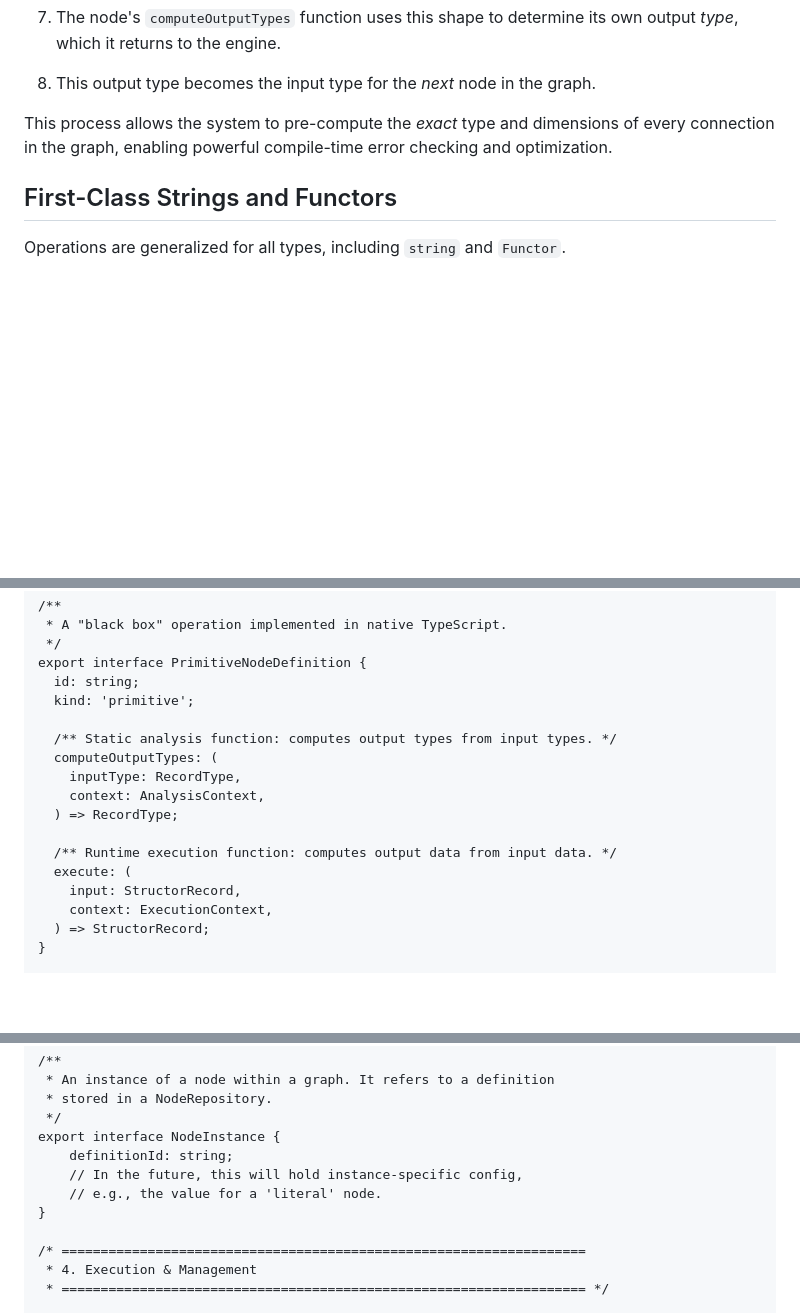
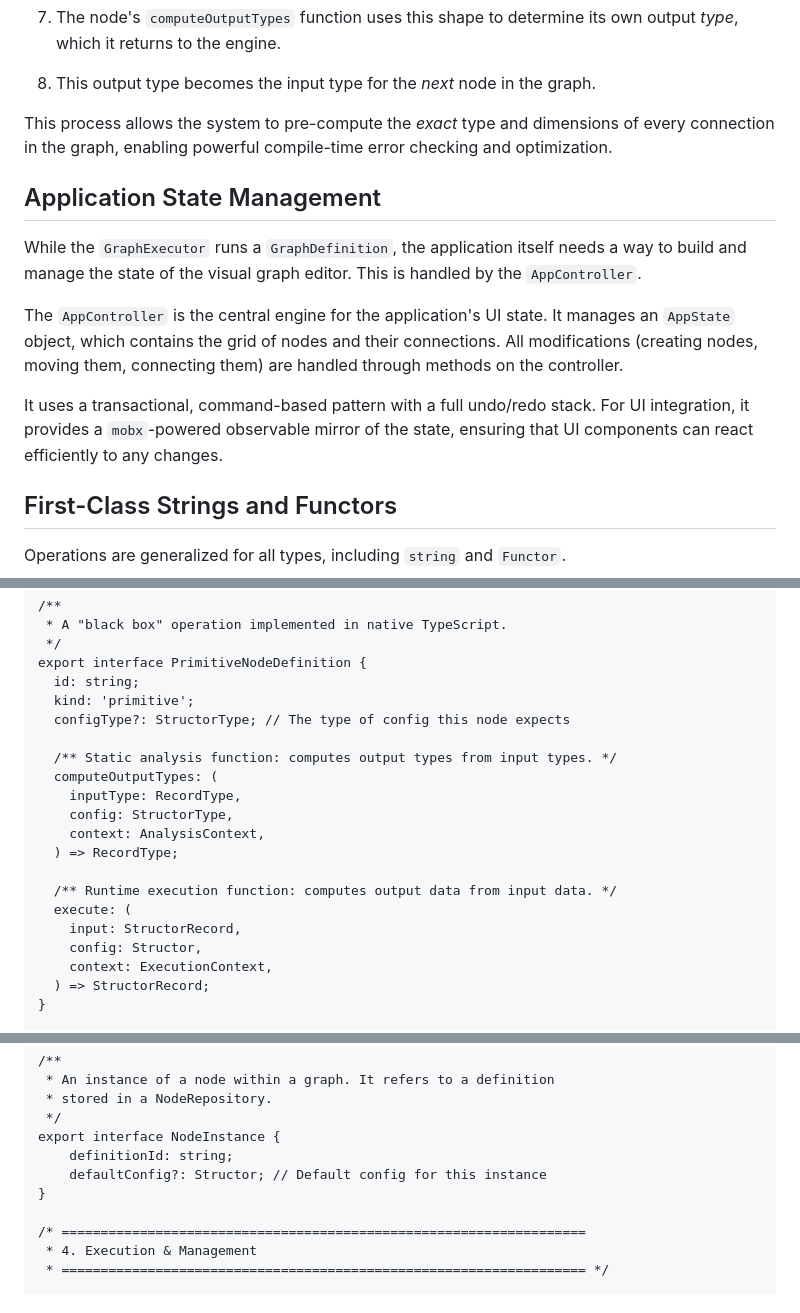
Before and after one commit to nattos/nano-repatch, a Markdown page: README.md, 3 parts joined by grey strips. GitHub-like rendering; blank space fills up the shorter version.

```diff
--- a/README.md
+++ b/README.md
@@ -167,6 +167,14 @@ The entire system is designed to be statically analyzable. When a graph is loade
 
 This process allows the system to pre-compute the *exact* type and dimensions of every connection in the graph, enabling powerful compile-time error checking and optimization.
 
+## Application State Management
+
+While the `GraphExecutor` runs a `GraphDefinition`, the application itself needs a way to build and manage the state of the visual graph editor. This is handled by the `AppController`.
+
+The `AppController` is the central engine for the application's UI state. It manages an `AppState` object, which contains the grid of nodes and their connections. All modifications (creating nodes, moving them, connecting them) are handled through methods on the controller.
+
+It uses a transactional, command-based pattern with a full undo/redo stack. For UI integration, it provides a `mobx`-powered observable mirror of the state, ensuring that UI components can react efficiently to any changes.
+
 ## First-Class Strings and Functors
 
 Operations are generalized for all types, including `string` and `Functor`.
@@ -263,16 +271,19 @@ export type NodeDefinition = PrimitiveNodeDefinition | GraphDefinition;
 export interface PrimitiveNodeDefinition {
   id: string;
   kind: 'primitive';
+  configType?: StructorType; // The type of config this node expects
 
   /** Static analysis function: computes output types from input types. */
   computeOutputTypes: (
     inputType: RecordType,
+    config: StructorType,
     context: AnalysisContext,
   ) => RecordType;
 
   /** Runtime execution function: computes output data from input data. */
   execute: (
     input: StructorRecord,
+    config: Structor,
     context: ExecutionContext,
   ) => StructorRecord;
 }
@@ -301,8 +312,7 @@ export interface GraphDefinition {
  */
 export interface NodeInstance {
     definitionId: string;
-    // In the future, this will hold instance-specific config,
-    // e.g., the value for a 'literal' node.
+    defaultConfig?: Structor; // Default config for this instance
 }
 
 /* ===================================================================
```
Also changed, not shown: GEMINI.md (+21 -0 lines).
